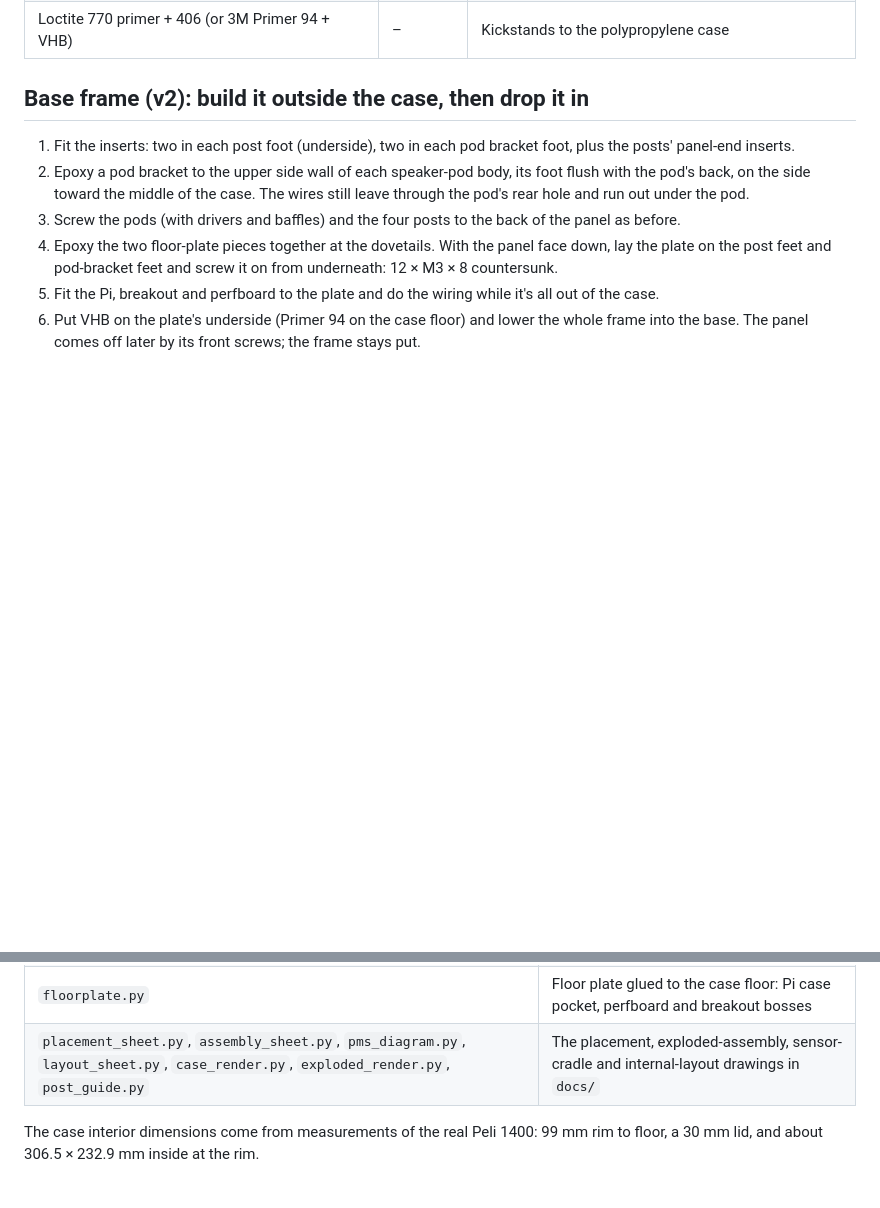
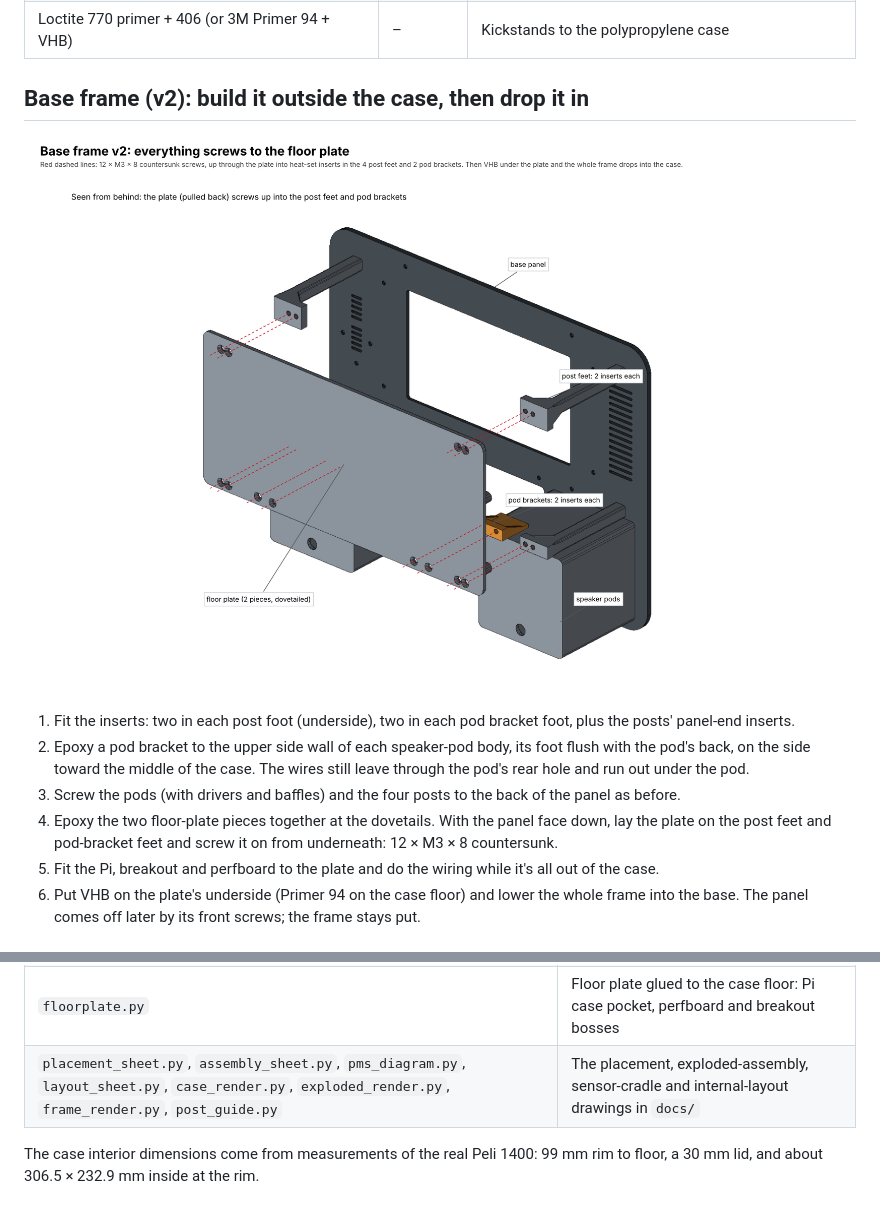
Before and after one commit to markt1600/fieldstation-cyber-deck, a Markdown page: hardware/README.md, 2 parts joined by grey strips. Rendered like a GitHub page; pictures changed too: hardware/docs/frame_v2.png (added); blank space fills up the shorter version.

Commit message:
Add frame_v2.png: posts and pod brackets screwing to the floor plate
Co-Authored-By: Claude Opus 5.5 <noreply@anthropic.com>
Claude-Session: https://claude.ai/code/session_015Mjdpdd6ef1wmGCnczCrjc

```diff
--- a/hardware/README.md
+++ b/hardware/README.md
@@ -65,6 +65,8 @@ The KVM remote button lives in the open pocket at the left end of the lid's hing
 
 ## Base frame (v2): build it outside the case, then drop it in
 
+![Frame v2](docs/frame_v2.png)
+
 1. Fit the inserts: two in each post foot (underside), two in each pod bracket foot, plus the posts' panel-end inserts.
 2. Epoxy a pod bracket to the upper side wall of each speaker-pod body, its foot flush with the pod's back, on the side toward the middle of the case. The wires still leave through the pod's rear hole and run out under the pod.
 3. Screw the pods (with drivers and baffles) and the four posts to the back of the panel as before.
@@ -106,7 +108,7 @@ python placement_sheet.py # redraws ../docs/placement_sheet.png
 | `pms7003_v2.py` | Ducted PMS7003 cradle |
 | `kickstand.py` | Slim kickstand: hinge plate with a short stop wedge, flat 22 × 5 mm leg |
 | `floorplate.py` | Floor plate glued to the case floor: Pi case pocket, perfboard and breakout bosses |
-| `placement_sheet.py`, `assembly_sheet.py`, `pms_diagram.py`, `layout_sheet.py`, `case_render.py`, `exploded_render.py`, `post_guide.py` | The placement, exploded-assembly, sensor-cradle and internal-layout drawings in `docs/` |
+| `placement_sheet.py`, `assembly_sheet.py`, `pms_diagram.py`, `layout_sheet.py`, `case_render.py`, `exploded_render.py`, `frame_render.py`, `post_guide.py` | The placement, exploded-assembly, sensor-cradle and internal-layout drawings in `docs/` |
 
 The case interior dimensions come from measurements of the real Peli 1400: 99 mm rim to floor, a 30 mm lid, and about 306.5 × 232.9 mm inside at the rim.
 
```
Also changed, not shown: 1 other file.
